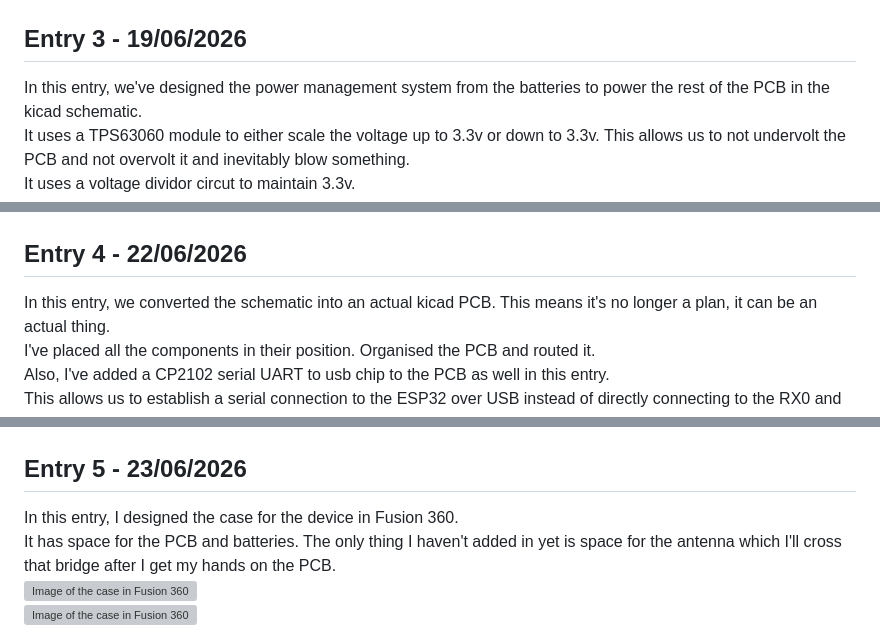
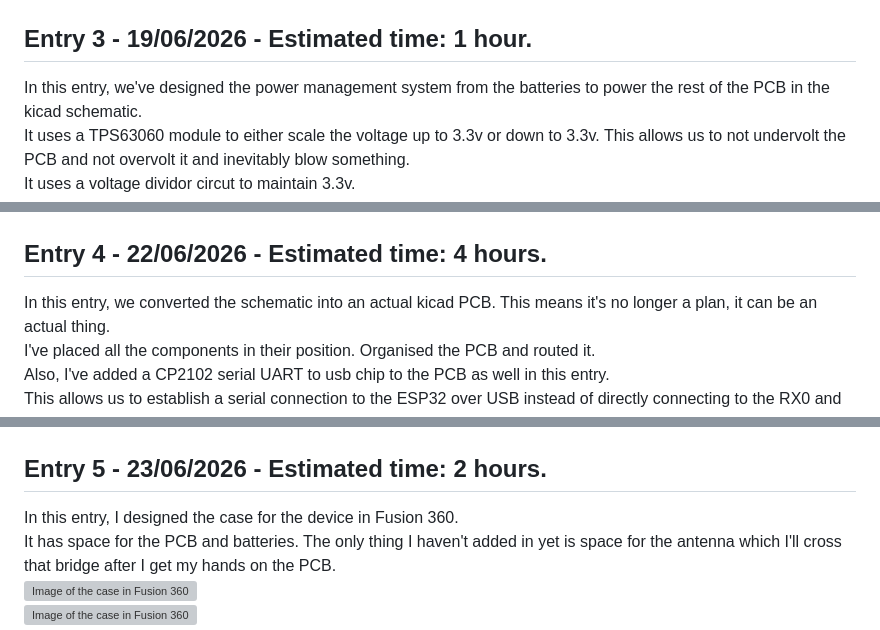
Before and after one commit to Sheep26/ScholDigi, a Markdown page: JOURNAL.md, 3 parts joined by grey strips. Rendered like a GitHub page; grey boxes are pictures that could not be loaded.

```diff
--- a/JOURNAL.md
+++ b/JOURNAL.md
@@ -10,14 +10,14 @@ I picked this module because it allows the same 4 constellation tracking as the
 ![Image of esp32 kicad schematic](assets/esp32img1.png)
 ![Image of gps kicad schematic](assets/gpsimg1.png)
 
-## Entry 3 - 19/06/2026
+## Entry 3 - 19/06/2026 - Estimated time: 1 hour.
 In this entry, we've designed the power management system from the batteries to power the rest of the PCB in the kicad schematic.
 It uses a TPS63060 module to either scale the voltage up to 3.3v or down to 3.3v. This allows us to not undervolt the PCB and not overvolt it and inevitably blow something.
 It uses a voltage dividor circut to maintain 3.3v.
 We also added a JST connector to the PCB to make it possible to connect a battery.
 ![Image of power management kicad schematic](assets/powermanagment1.png)
 
-## Entry 4 - 22/06/2026
+## Entry 4 - 22/06/2026 - Estimated time: 4 hours.
 In this entry, we converted the schematic into an actual kicad PCB. This means it's no longer a plan, it can be an actual thing.
 I've placed all the components in their position. Organised the PCB and routed it.
 Also, I've added a CP2102 serial UART to usb chip to the PCB as well in this entry.
@@ -26,7 +26,7 @@ And I defined the Edge Cuts in the PCB in this entry as well.
 ![Image of the kicad PCB](assets/pcbimg1.png)
 ![Image of 3D model of the PCB](assets/pcbmodel1.png)
 
-## Entry 5 - 23/06/2026
+## Entry 5 - 23/06/2026 - Estimated time: 2 hours.
 In this entry, I designed the case for the device in Fusion 360.
 It has space for the PCB and batteries. The only thing I haven't added in yet is space for the antenna which I'll cross that bridge after I get my hands on the PCB.
 ![Image of the case in Fusion 360](assets/case2.png)
```
Also changed, not shown: other parts of JOURNAL.md (+6 -6 lines).
